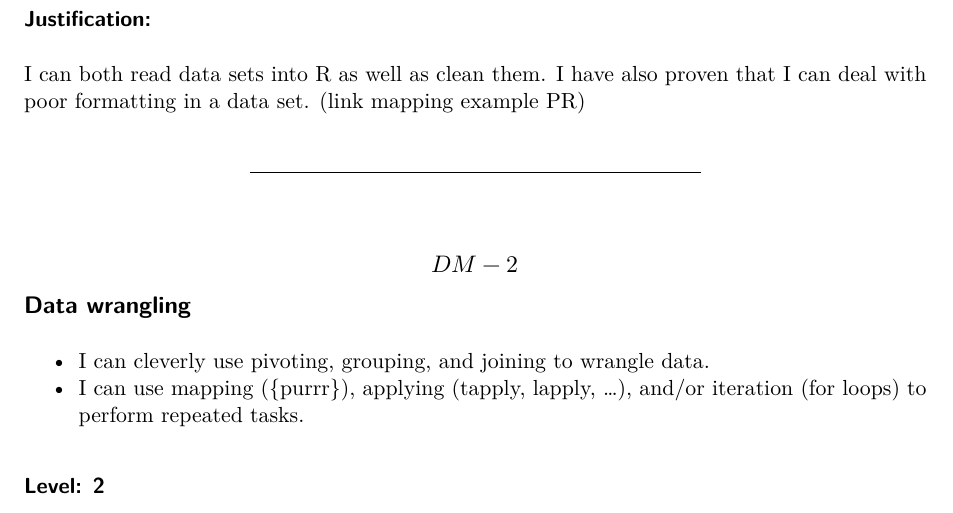
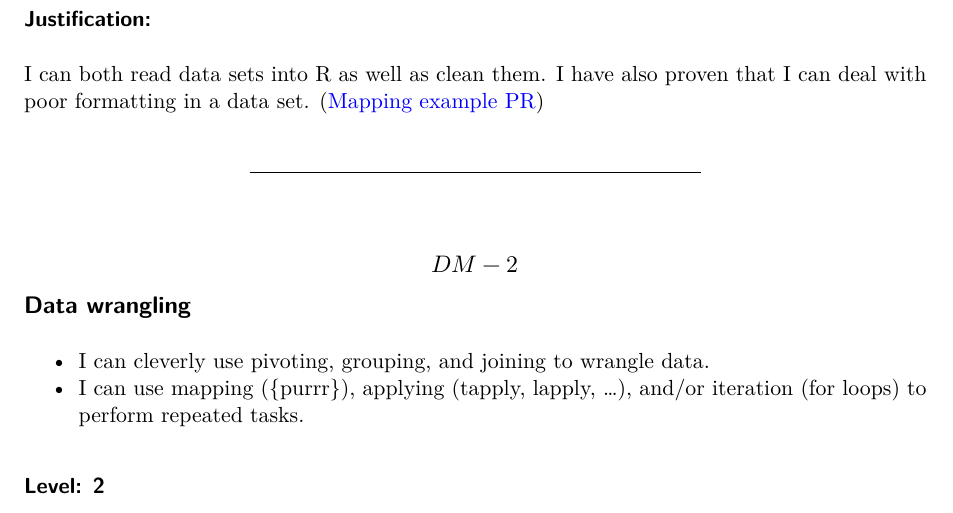
Before and after one commit to DanielErro35/STAT541-Portfolio, a Quarto document (portfolio-DanielErro.qmd): part of page 7 of 14, cut so that both start at the same text. Rendered offline with R 4.5, knitr and Pandoc in place of Quarto, then LaTeX, with nearby package versions.

Commit message:
Added DM-1 link.

```diff
--- a/portfolio-DanielErro.qmd
+++ b/portfolio-DanielErro.qmd
@@ -256,7 +256,7 @@ portfolio_levels <- portfolio_levels %>%
 
 ### Justification:
 
-I can both read data sets into R as well as clean them. I have also proven that I can deal with poor formatting in a data set. (link mapping example PR)
+I can both read data sets into R as well as clean them. I have also proven that I can deal with poor formatting in a data set. ([Mapping example PR](https://github.com/Cal-Poly-Advanced-R/lab-3-using-apis-kchan78/pull/7))
 
 ------------------------------------------------------------------------
 
```
